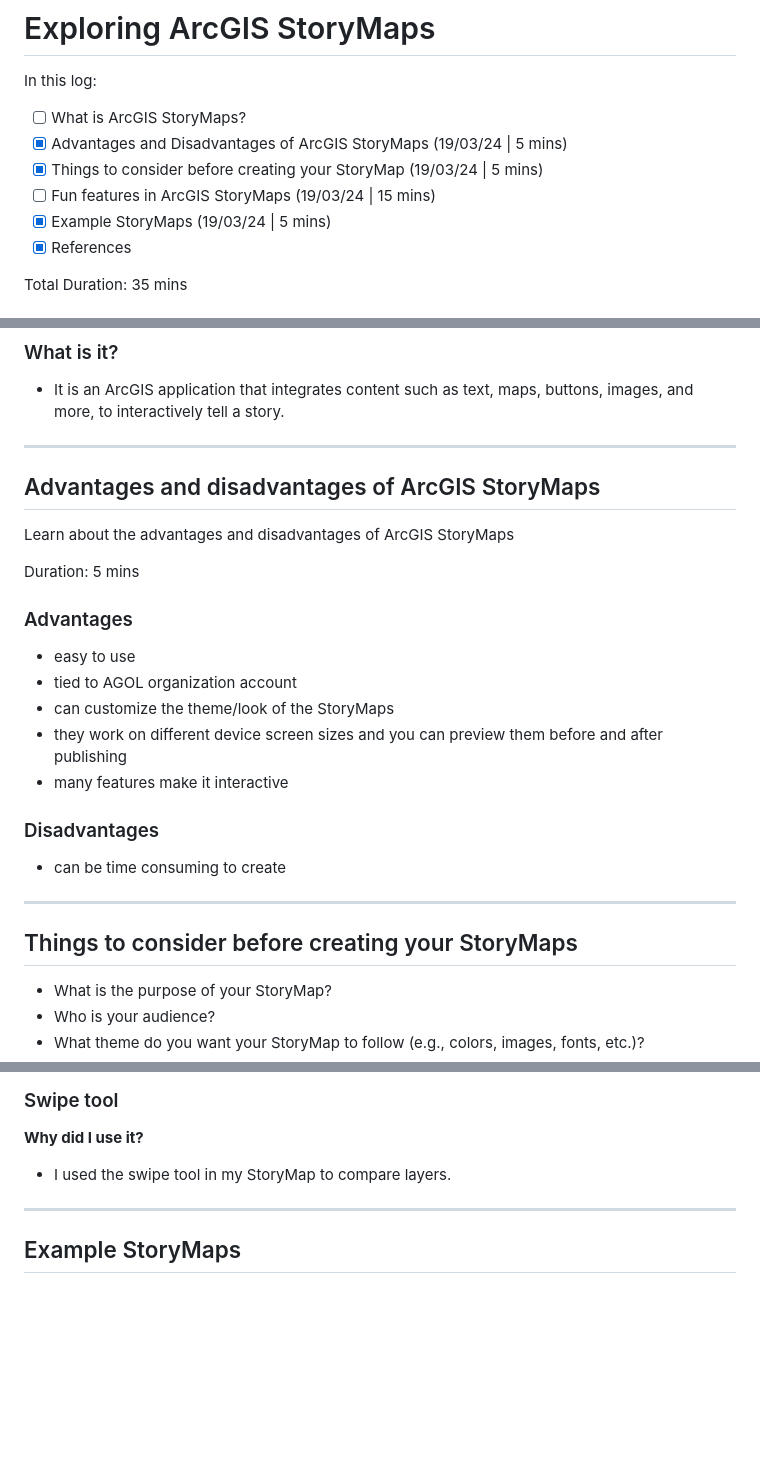
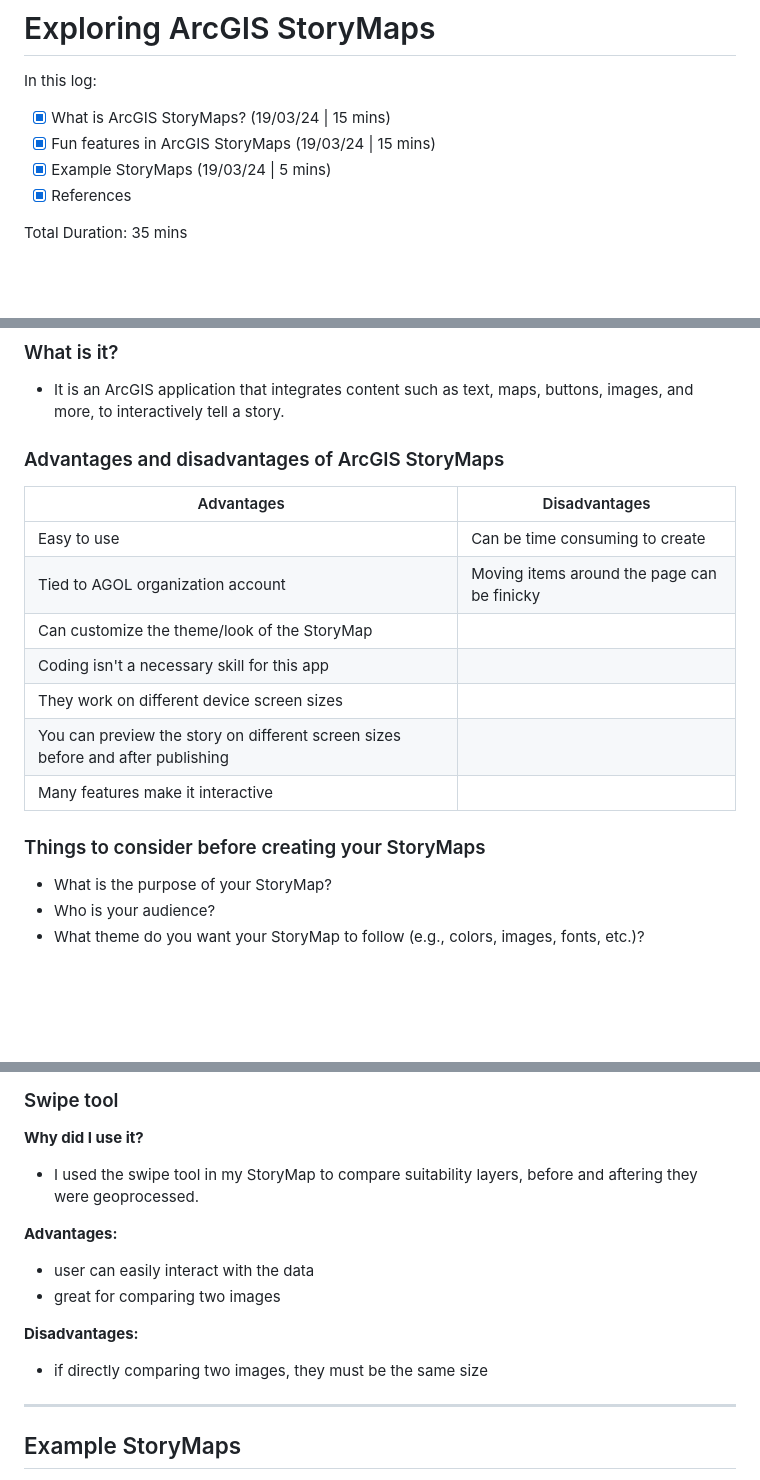
Before and after one commit to helenplesko/technicallogs, a Markdown page: ArcGISStoryMaps.md, 3 parts joined by grey strips. Drawn GitHub-style; blank space fills up the shorter version.

Commit message:
adding detail

```diff
--- a/ArcGISStoryMaps.md
+++ b/ArcGISStoryMaps.md
@@ -2,10 +2,8 @@
 
 In this log:
 
-- [ ] What is ArcGIS StoryMaps?
-- [x] Advantages and Disadvantages of ArcGIS StoryMaps (19/03/24 | 5 mins)
-- [x] Things to consider before creating your StoryMap (19/03/24 | 5 mins)
-- [ ] Fun features in ArcGIS StoryMaps (19/03/24 | 15 mins)
+- [x] What is ArcGIS StoryMaps? (19/03/24 | 15 mins)
+- [x] Fun features in ArcGIS StoryMaps (19/03/24 | 15 mins)
 - [x] Example StoryMaps (19/03/24 | 5 mins)
 - [x] References
 
@@ -23,29 +21,19 @@ Duration: 5 mins
 
 - It is an ArcGIS application that integrates content such as text, maps, buttons, images, and more, to interactively tell a story.
 
----
+### Advantages and disadvantages of ArcGIS StoryMaps
 
-## Advantages and disadvantages of ArcGIS StoryMaps
+| Advantages  | Disadvantages  |
+| ------------- | ------------- |
+| Easy to use  | Can be time consuming to create  |
+| Tied to AGOL organization account  | Moving items around the page can be finicky   |
+| Can customize the theme/look of the StoryMap  |   |
+| Coding isn't a necessary skill for this app  |   |
+| They work on different device screen sizes  |   |
+| You can preview the story on different screen sizes before and after publishing  |   |
+| Many features make it interactive  |   |
 
-Learn about the advantages and disadvantages of ArcGIS StoryMaps
-
-Duration: 5 mins
-
-### Advantages
-
-- easy to use
-- tied to AGOL organization account
-- can customize the theme/look of the StoryMaps
-- they work on different device screen sizes and you can preview them before and after publishing
-- many features make it interactive
-
-### Disadvantages
-
-- can be time consuming to create
-
----
-
-## Things to consider before creating your StoryMaps
+### Things to consider before creating your StoryMaps
 
 - What is the purpose of your StoryMap?
 - Who is your audience?
@@ -125,7 +113,16 @@ Duration: 15 mins
 
 **Why did I use it?**
 
-- I used the swipe tool in my StoryMap to compare layers.
+- I used the swipe tool in my StoryMap to compare suitability layers, before and aftering they were geoprocessed.
+
+**Advantages:**
+
+- user can easily interact with the data
+- great for comparing two images
+
+**Disadvantages:**
+
+- if directly comparing two images, they must be the same size
 
 ---
 
```
